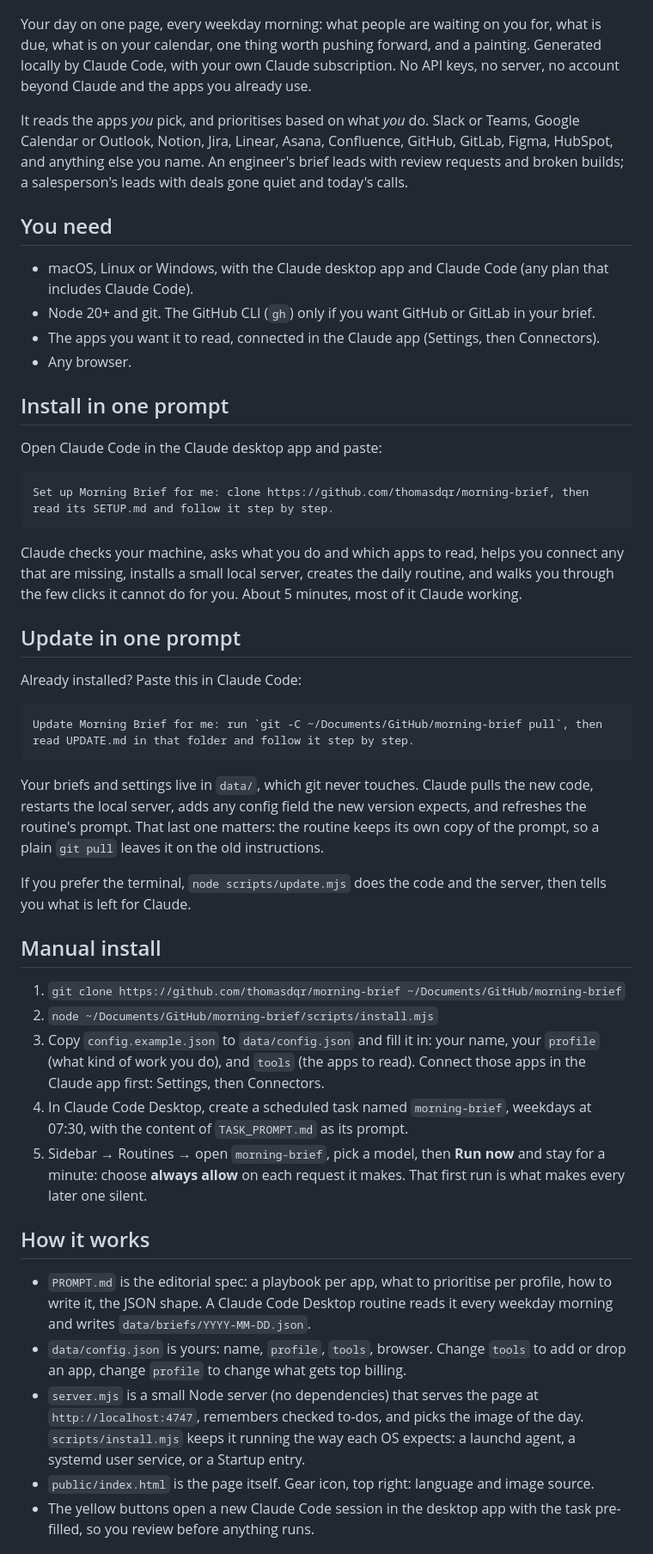
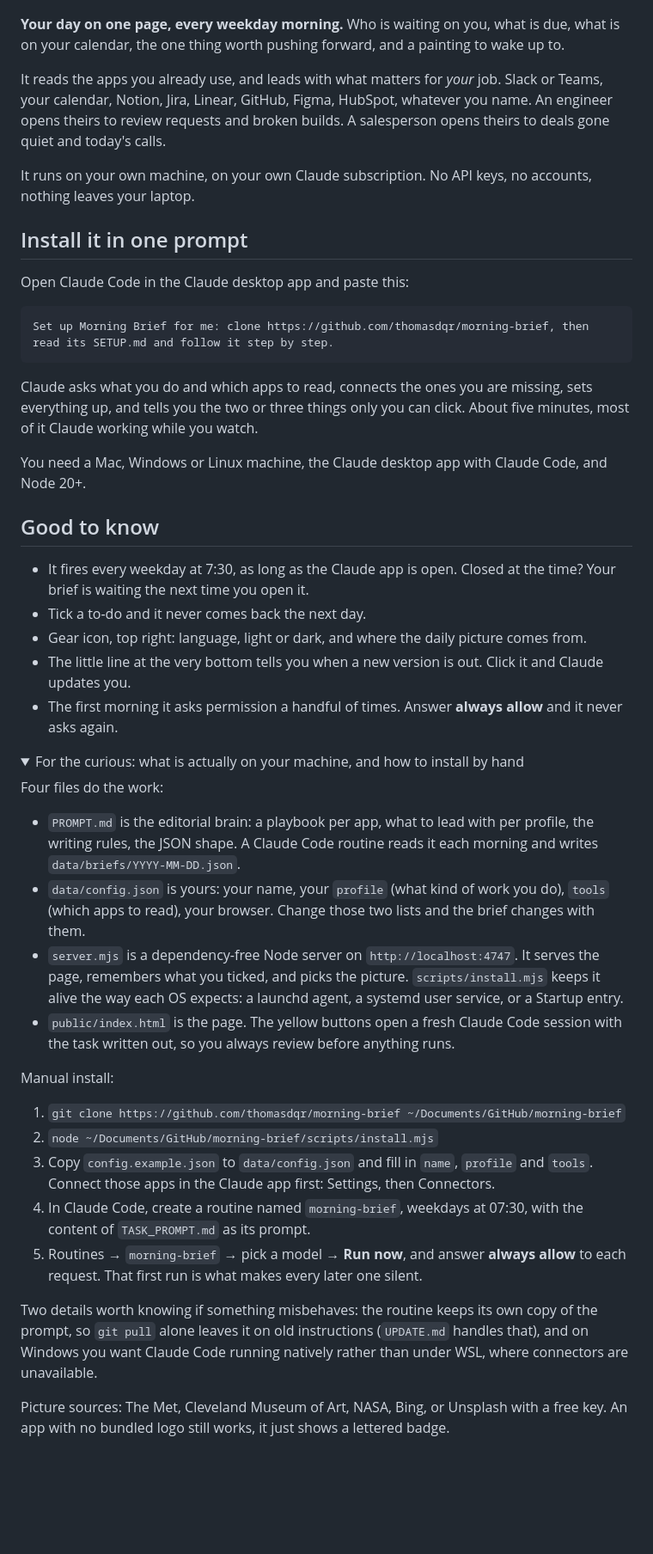
Before and after one commit to thomasdqr/morning-brief, a Markdown page: README.md, the part around one of its changes. Shown at 86% size. Rendered like a GitHub page; folded sections open; blank space fills up the shorter version.

Commit message:
docs: rewrite the README for the person deciding whether to install
It had grown into a technical reference: a nine-bullet 'Good to know'
about permission storage and commit counts, a whole section on updating,
and a file-by-file tour. None of that helps someone deciding whether
they want this.

Now it reads in about a minute: what you get, who it adapts to, install
in one prompt, five things worth knowing. The update section is gone,
replaced by one line about the version link at the foot of the page.
Everything technical moved into a collapsed section for whoever wants it.

Co-Authored-By: Claude Fable 5.1 <noreply@anthropic.com>

````diff
--- a/README.md
+++ b/README.md
@@ -2,52 +2,51 @@
 
 ![Morning Brief](docs/screenshot.png)
 
-Your day on one page, every weekday morning: what people are waiting on you for, what is due, what is on your calendar, one thing worth pushing forward, and a painting. Generated locally by Claude Code, with your own Claude subscription. No API keys, no server, no account beyond Claude and the apps you already use.
+**Your day on one page, every weekday morning.** Who is waiting on you, what is due, what is on your calendar, the one thing worth pushing forward, and a painting to wake up to.
 
-It reads the apps *you* pick, and prioritises based on what *you* do. Slack or Teams, Google Calendar or Outlook, Notion, Jira, Linear, Asana, Confluence, GitHub, GitLab, Figma, HubSpot, and anything else you name. An engineer's brief leads with review requests and broken builds; a salesperson's leads with deals gone quiet and today's calls.
+It reads the apps you already use, and leads with what matters for *your* job. Slack or Teams, your calendar, Notion, Jira, Linear, GitHub, Figma, HubSpot, whatever you name. An engineer opens theirs to review requests and broken builds. A salesperson opens theirs to deals gone quiet and today's calls.
 
-## You need
+It runs on your own machine, on your own Claude subscription. No API keys, no accounts, nothing leaves your laptop.
 
-- macOS, Linux or Windows, with the Claude desktop app and Claude Code (any plan that includes Claude Code).
-- Node 20+ and git. The GitHub CLI (`gh`) only if you want GitHub or GitLab in your brief.
-- The apps you want it to read, connected in the Claude app (Settings, then Connectors).
-- Any browser.
+## Install it in one prompt
 
-## Install in one prompt
-
-Open Claude Code in the Claude desktop app and paste:
+Open Claude Code in the Claude desktop app and paste this:
 
 ```
 Set up Morning Brief for me: clone https://github.com/thomasdqr/morning-brief, then read its SETUP.md and follow it step by step.
 ```
 
-Claude checks your machine, asks what you do and which apps to read, helps you connect any that are missing, installs a small local server, creates the daily routine, and walks you through the few clicks it cannot do for you. About 5 minutes, most of it Claude working.
+Claude asks what you do and which apps to read, connects the ones you are missing, sets everything up, and tells you the two or three things only you can click. About five minutes, most of it Claude working while you watch.
 
-## Update in one prompt
+You need a Mac, Windows or Linux machine, the Claude desktop app with Claude Code, and Node 20+.
 
-Already installed? Paste this in Claude Code:
+## Good to know
 
-```
-Update Morning Brief for me: run `git -C ~/Documents/GitHub/morning-brief pull`, then read UPDATE.md in that folder and follow it step by step.
-```
+- It fires every weekday at 7:30, as long as the Claude app is open. Closed at the time? Your brief is waiting the next time you open it.
+- Tick a to-do and it never comes back the next day.
+- Gear icon, top right: language, light or dark, and where the daily picture comes from.
+- The little line at the very bottom tells you when a new version is out. Click it and Claude updates you.
+- The first morning it asks permission a handful of times. Answer **always allow** and it never asks again.
 
-Your briefs and settings live in `data/`, which git never touches. Claude pulls the new code, restarts the local server, adds any config field the new version expects, and refreshes the routine's prompt. That last one matters: the routine keeps its own copy of the prompt, so a plain `git pull` leaves it on the old instructions.
+<details>
+<summary>For the curious: what is actually on your machine, and how to install by hand</summary>
 
-If you prefer the terminal, `node scripts/update.mjs` does the code and the server, then tells you what is left for Claude.
+Four files do the work:
 
-## Manual install
+- `PROMPT.md` is the editorial brain: a playbook per app, what to lead with per profile, the writing rules, the JSON shape. A Claude Code routine reads it each morning and writes `data/briefs/YYYY-MM-DD.json`.
+- `data/config.json` is yours: your name, your `profile` (what kind of work you do), `tools` (which apps to read), your browser. Change those two lists and the brief changes with them.
+- `server.mjs` is a dependency-free Node server on `http://localhost:4747`. It serves the page, remembers what you ticked, and picks the picture. `scripts/install.mjs` keeps it alive the way each OS expects: a launchd agent, a systemd user service, or a Startup entry.
+- `public/index.html` is the page. The yellow buttons open a fresh Claude Code session with the task written out, so you always review before anything runs.
+
+Manual install:
 
 1. `git clone https://github.com/thomasdqr/morning-brief ~/Documents/GitHub/morning-brief`
 2. `node ~/Documents/GitHub/morning-brief/scripts/install.mjs`
-3. Copy `config.example.json` to `data/config.json` and fill it in: your name, your `profile` (what kind of work you do), and `tools` (the apps to read). Connect those apps in the Claude app first: Settings, then Connectors.
-4. In Claude Code Desktop, create a scheduled task named `morning-brief`, weekdays at 07:30, with the content of `TASK_PROMPT.md` as its prompt.
-5. Sidebar → Routines → open `morning-brief`, pick a model, then **Run now** and stay for a minute: choose **always allow** on each request it makes. That first run is what makes every later one silent.
+3. Copy `config.example.json` to `data/config.json` and fill in `name`, `profile` and `tools`. Connect those apps in the Claude app first: Settings, then Connectors.
+4. In Claude Code, create a routine named `morning-brief`, weekdays at 07:30, with the content of `TASK_PROMPT.md` as its prompt.
+5. Routines → `morning-brief` → pick a model → **Run now**, and answer **always allow** to each request. That first run is what makes every later one silent.
 
-## How it works
+Two details worth knowing if something misbehaves: the routine keeps its own copy of the prompt, so `git pull` alone leaves it on old instructions (`UPDATE.md` handles that), and on Windows you want Claude Code running natively rather than under WSL, where connectors are unavailable.
 
-- `PROMPT.md` is the editorial spec: a playbook per app, what to prioritise per profile, how to write it, the JSON shape. A Claude Code Desktop routine reads it every weekday morning and writes `data/briefs/YYYY-MM-DD.json`.
-- `data/config.json` is yours: name, `profile`, `tools`, browser. Change `tools` to add or drop an app, change `profile` to change what gets top billing.
-- `server.mjs` is a small Node server (no dependencies) that serves the page at `http://localhost:4747`, remembers checked to-dos, and picks the image of the day. `scripts/install.mjs` keeps it running the way each OS expects: a launchd agent, a systemd user service, or a Startup entry.
-- `public/index.html` is the page itself. Gear icon, top right: language and image source.
-- The yellow buttons open a new Claude Code session in the desktop app with the task pre-filled, so you review before anything runs.
+Picture sources: The Met, Cleveland Museum of Art, NASA, Bing, or Unsplash with a free key. An app with no bundled logo still works, it just shows a lettered badge.
 
````
Also changed, not shown: other parts of README.md (+1 -11 lines).
